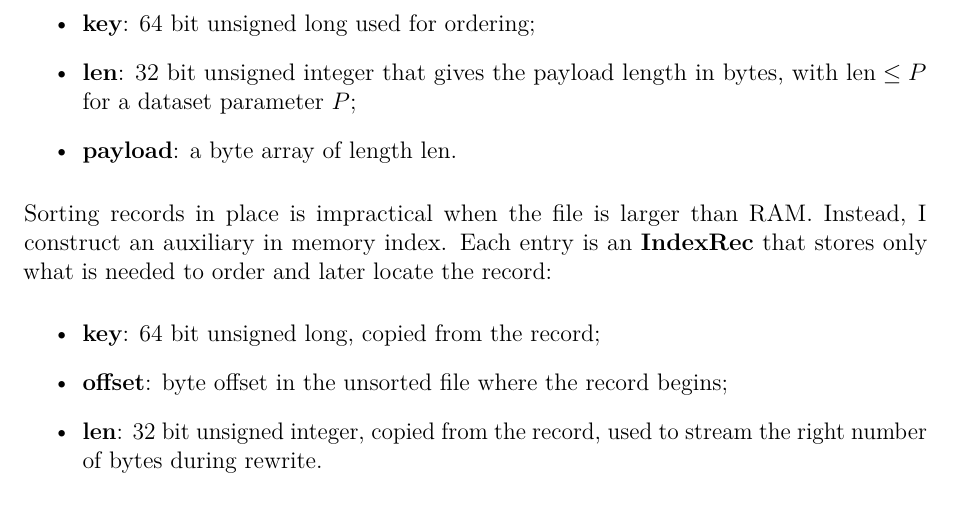
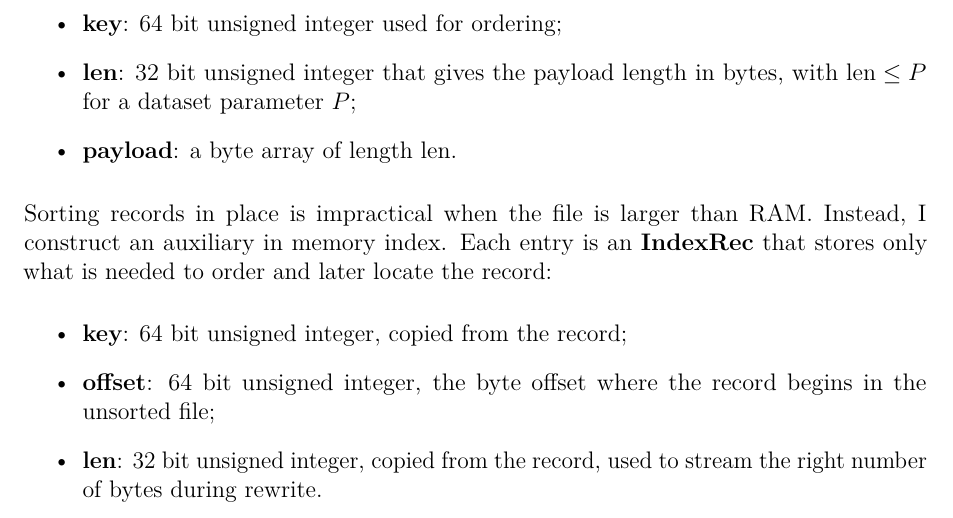
Before and after one commit to davide-marchi/Parallel-and-Distributed-Systems-Paradigms-and-Models, a LaTeX document (report/report.tex): part of page 4 of 17, cut so that both start at the same text. Compiled offline with pdfLaTeX.

Commit message:
clarified types

```diff
--- a/report/report.tex
+++ b/report/report.tex
@@ -92,15 +92,15 @@ The input is a large binary file that stores an array of records. Each record co
 
 I use the following logical layout for each \textbf{Record}:
 \begin{itemize}
-  \item \textbf{key}: 64 bit unsigned long used for ordering;
+  \item \textbf{key}: 64 bit unsigned integer used for ordering;
   \item \textbf{len}: 32 bit unsigned integer that gives the payload length in bytes, with \(\text{len} \le P\) for a dataset parameter \(P\);
   \item \textbf{payload}: a byte array of length \(\text{len}\).
 \end{itemize}
 
 Sorting records in place is impractical when the file is larger than RAM. Instead, I construct an auxiliary in memory index. Each entry is an \textbf{IndexRec} that stores only what is needed to order and later locate the record:
 \begin{itemize}
-  \item \textbf{key}: 64 bit unsigned long, copied from the record;
-  \item \textbf{offset}: byte offset in the unsorted file where the record begins;
+  \item \textbf{key}: 64 bit unsigned integer, copied from the record;
+  \item \textbf{offset}: 64 bit unsigned integer, the byte offset where the record begins in the unsorted file;
   \item \textbf{len}: 32 bit unsigned integer, copied from the record, used to stream the right number of bytes during rewrite.
 \end{itemize}
 The index has length \(N\), one entry per record. Its memory footprint is \(O(N)\) and is independent of the maximum payload size \(P\). This design keeps memory predictable and minimizes disk traffic during random access.
```
Also changed, not shown: report/report.pdf.
